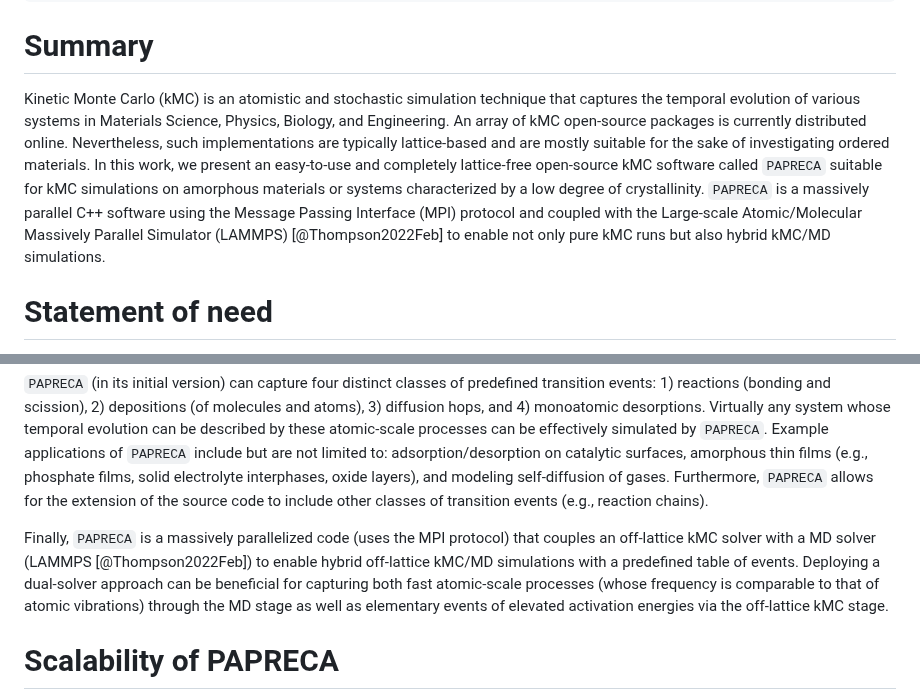
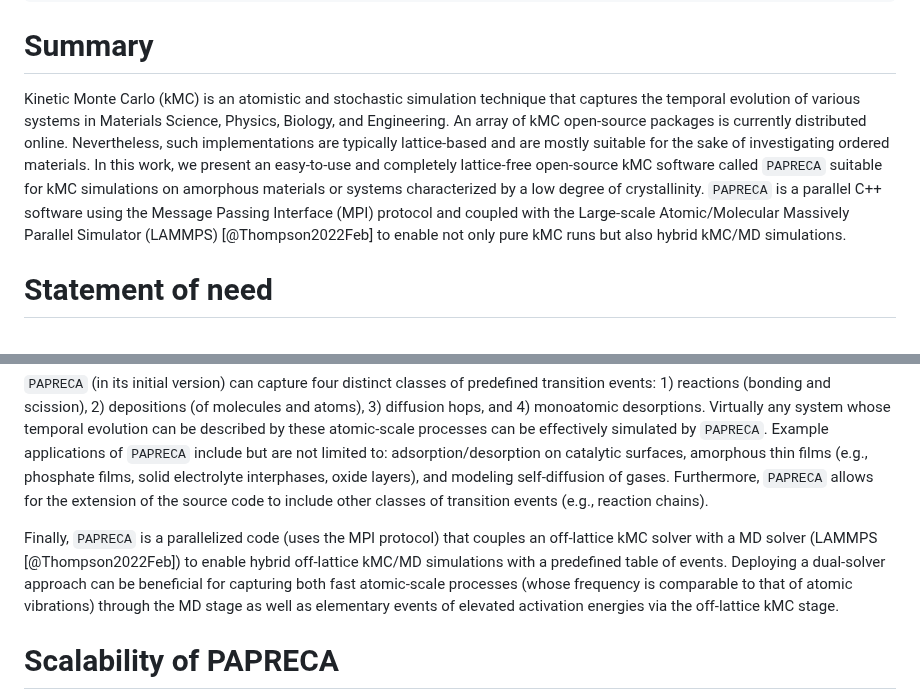
Before and after one commit to sntioudis/papreca, a Markdown page: paper/paper.md, 2 parts joined by grey strips. Rendered like a GitHub page.

Commit message:
Update paper.md
Signed-off-by: Stavros Ntioudis <42137665+sntioudis@users.noreply.github.com>

````diff
--- a/paper/paper.md
+++ b/paper/paper.md
@@ -32,7 +32,7 @@ bibliography: paper.bib
 
 # Summary
 
-Kinetic Monte Carlo (kMC) is an atomistic and stochastic simulation technique that captures the temporal evolution of various systems in Materials Science, Physics, Biology, and Engineering. An array of kMC open-source packages is currently distributed online. Nevertheless, such implementations are typically lattice-based and are mostly suitable for the sake of investigating ordered materials. In this work, we present an easy-to-use and completely lattice-free open-source kMC software called ```PAPRECA``` suitable for kMC simulations on amorphous materials or systems characterized by a low degree of crystallinity. ```PAPRECA``` is a massively parallel C++ software using the Message Passing Interface (MPI) protocol and coupled with the Large-scale Atomic/Molecular Massively Parallel Simulator (LAMMPS) [@Thompson2022Feb] to enable not only pure kMC runs but also hybrid kMC/MD simulations.
+Kinetic Monte Carlo (kMC) is an atomistic and stochastic simulation technique that captures the temporal evolution of various systems in Materials Science, Physics, Biology, and Engineering. An array of kMC open-source packages is currently distributed online. Nevertheless, such implementations are typically lattice-based and are mostly suitable for the sake of investigating ordered materials. In this work, we present an easy-to-use and completely lattice-free open-source kMC software called ```PAPRECA``` suitable for kMC simulations on amorphous materials or systems characterized by a low degree of crystallinity. ```PAPRECA``` is a parallel C++ software using the Message Passing Interface (MPI) protocol and coupled with the Large-scale Atomic/Molecular Massively Parallel Simulator (LAMMPS) [@Thompson2022Feb] to enable not only pure kMC runs but also hybrid kMC/MD simulations.
 
 # Statement of need
 
@@ -47,7 +47,7 @@ To the best of our knowledge, a completely lattice-free kMC code with predefined
 
 ```PAPRECA``` (in its initial version) can capture four distinct classes of predefined transition events: 1) reactions (bonding and scission), 2) depositions (of molecules and atoms), 3) diffusion hops, and 4) monoatomic desorptions. Virtually any system whose temporal evolution can be described by these atomic-scale processes can be effectively simulated by ```PAPRECA```. Example applications of ```PAPRECA``` include but are not limited to: adsorption/desorption on catalytic surfaces, amorphous thin films (e.g., phosphate films, solid electrolyte interphases, oxide layers), and modeling self-diffusion of gases. Furthermore, ```PAPRECA``` allows for the extension of the source code to include other classes of transition events (e.g., reaction chains).
 
-Finally, ```PAPRECA``` is a massively parallelized code (uses the MPI protocol) that couples an off-lattice kMC solver with a MD solver (LAMMPS [@Thompson2022Feb]) to enable hybrid off-lattice kMC/MD simulations with a predefined table of events. Deploying a dual-solver approach can be beneficial for capturing both fast atomic-scale processes (whose frequency is comparable to that of atomic vibrations) through the MD stage as well as elementary events of elevated activation energies via the off-lattice kMC stage.
+Finally, ```PAPRECA``` is a parallelized code (uses the MPI protocol) that couples an off-lattice kMC solver with a MD solver (LAMMPS [@Thompson2022Feb]) to enable hybrid off-lattice kMC/MD simulations with a predefined table of events. Deploying a dual-solver approach can be beneficial for capturing both fast atomic-scale processes (whose frequency is comparable to that of atomic vibrations) through the MD stage as well as elementary events of elevated activation energies via the off-lattice kMC stage.
 
 # Scalability of PAPRECA
 
````
